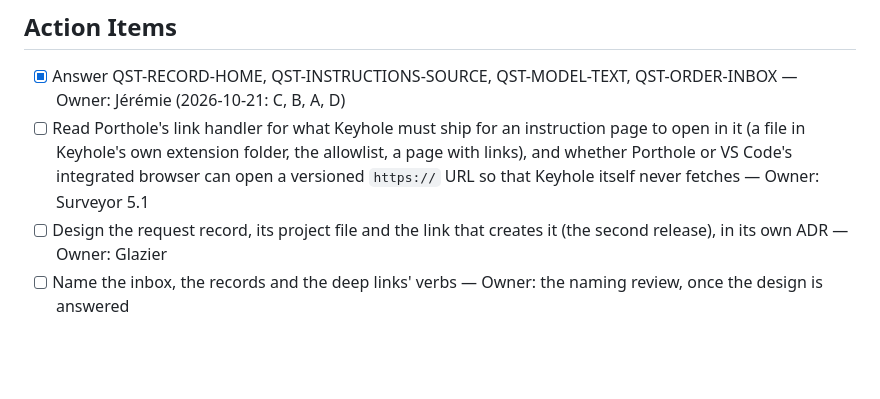
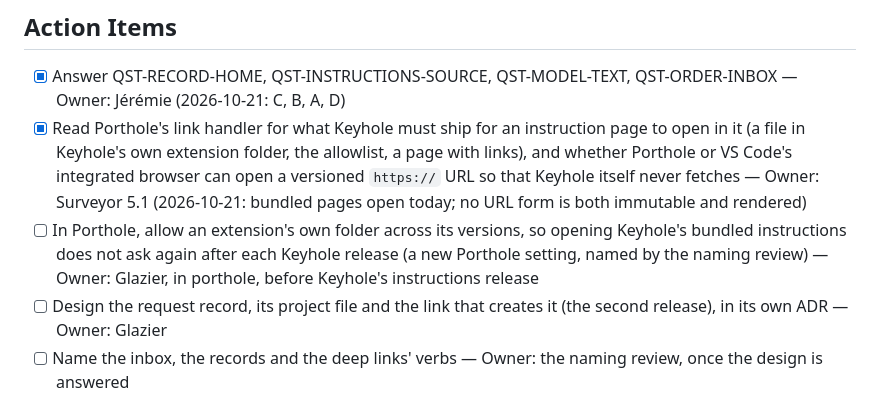
Before and after one commit to jlumbroso/keyhole, a Markdown page: docs/adr/0004-requests-and-drafts-an-inbox-for-secrets-and-instructions-shown-in-porthole.md, the part around one of its changes. GitHub-like rendering; blank space fills up the shorter version.

Commit message:
docs: ADR-0004 — after Surveyor's reading, 'shipped' means bundled (no GitHub URL is both immutable and rendered; a .vsix page cannot change); links in a page open big in the main window; Markdown pages; a Porthole gap noted (Allow This Folder remembers Keyhole's versioned folder)
Co-Authored-By: Claude Opus 5.5 <noreply@anthropic.com>

```diff
--- a/docs/adr/0004-requests-and-drafts-an-inbox-for-secrets-and-instructions-shown-in-porthole.md
+++ b/docs/adr/0004-requests-and-drafts-an-inbox-for-secrets-and-instructions-shown-in-porthole.md
@@ -154,7 +156,8 @@ Agreed with Option D, with the inbox as a stable form.
 ## Action Items
 
 - [x] Answer QST-RECORD-HOME, QST-INSTRUCTIONS-SOURCE, QST-MODEL-TEXT, QST-ORDER-INBOX — Owner: Jérémie (2026-10-21: C, B, A, D)
-- [ ] Read Porthole's link handler for what Keyhole must ship for an instruction page to open in it (a file in Keyhole's own extension folder, the allowlist, a page with links), and whether Porthole or VS Code's integrated browser can open a versioned `https://` URL so that Keyhole itself never fetches — Owner: Surveyor 5.1
+- [x] Read Porthole's link handler for what Keyhole must ship for an instruction page to open in it (a file in Keyhole's own extension folder, the allowlist, a page with links), and whether Porthole or VS Code's integrated browser can open a versioned `https://` URL so that Keyhole itself never fetches — Owner: Surveyor 5.1 (2026-10-21: bundled pages open today; no URL form is both immutable and rendered)
+- [ ] In Porthole, allow an extension's own folder across its versions, so opening Keyhole's bundled instructions does not ask again after each Keyhole release (a new Porthole setting, named by the naming review) — Owner: Glazier, in porthole, before Keyhole's instructions release
 - [ ] Design the request record, its project file and the link that creates it (the second release), in its own ADR — Owner: Glazier
 - [ ] Name the inbox, the records and the deep links' verbs — Owner: the naming review, once the design is answered
 
```
Also changed, not shown: other parts of docs/adr/0004-requests-and-drafts-an-inbox-for-secrets-and-instructions-shown-in-porthole.md (+2 -0 lines).
